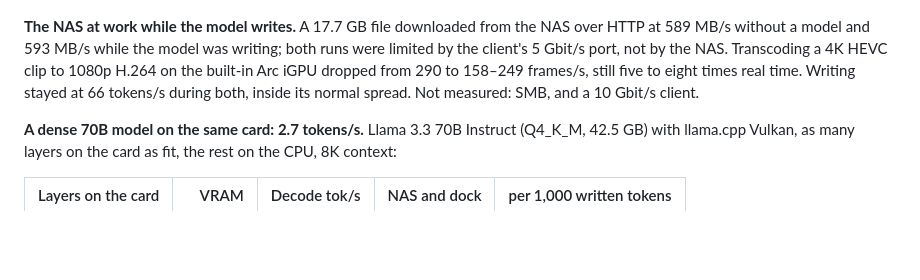
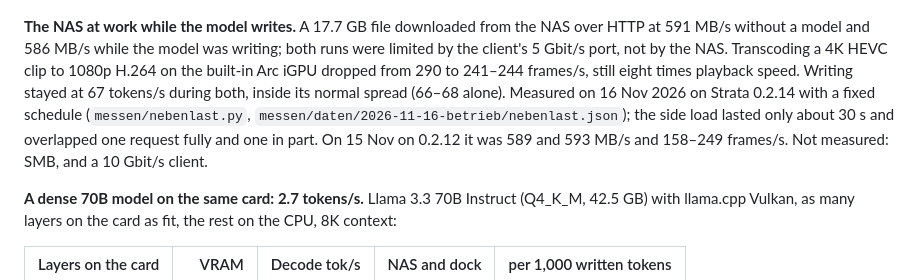
Before and after one commit to faf-net/ugreen-idx6011-egpu-llm, a Markdown page: README.md, the part around the change. Drawn GitHub-style; blank space fills up the shorter version.

```diff
--- a/README.md
+++ b/README.md
@@ -137,7 +137,7 @@ Power, cold start, waiting times and the two-person test were measured again on
 
 ![The NAS keeps working while the model writes](bilder/parallel-en.png)
 
-**The NAS at work while the model writes.** A 17.7 GB file downloaded from the NAS over HTTP at 589 MB/s without a model and 593 MB/s while the model was writing; both runs were limited by the client's 5 Gbit/s port, not by the NAS. Transcoding a 4K HEVC clip to 1080p H.264 on the built-in Arc iGPU dropped from 290 to 158–249 frames/s, still five to eight times real time. Writing stayed at 66 tokens/s during both, inside its normal spread. Not measured: SMB, and a 10 Gbit/s client.
+**The NAS at work while the model writes.** A 17.7 GB file downloaded from the NAS over HTTP at 591 MB/s without a model and 586 MB/s while the model was writing; both runs were limited by the client's 5 Gbit/s port, not by the NAS. Transcoding a 4K HEVC clip to 1080p H.264 on the built-in Arc iGPU dropped from 290 to 241–244 frames/s, still eight times playback speed. Writing stayed at 67 tokens/s during both, inside its normal spread (66–68 alone). Measured on 16 Nov 2026 on Strata 0.2.14 with a fixed schedule (`messen/nebenlast.py`, `messen/daten/2026-11-16-betrieb/nebenlast.json`); the side load lasted only about 30 s and overlapped one request fully and one in part. On 15 Nov on 0.2.12 it was 589 and 593 MB/s and 158–249 frames/s. Not measured: SMB, and a 10 Gbit/s client.
 
 **A dense 70B model on the same card: 2.7 tokens/s.** Llama 3.3 70B Instruct (Q4_K_M, 42.5 GB) with llama.cpp Vulkan, as many layers on the card as fit, the rest on the CPU, 8K context:
 
```
Also changed, not shown: README.de.md (+1 -1 lines), bilder/parallel-de.png, bilder/parallel-en.png, 7 other files.
